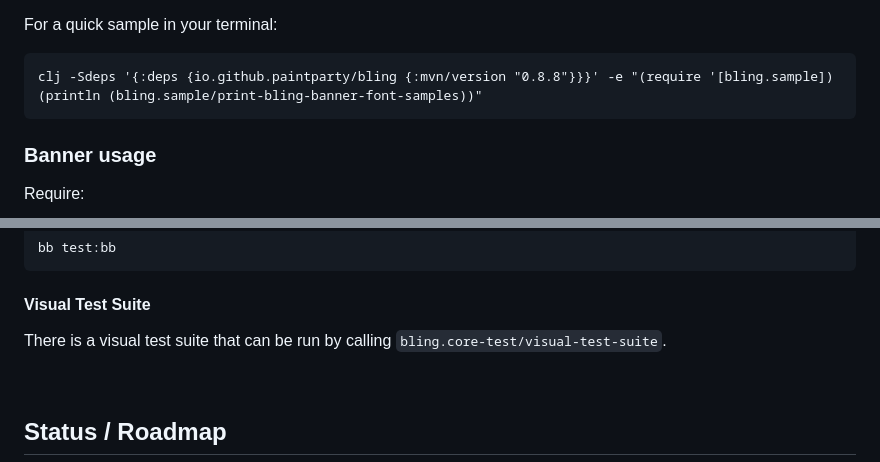
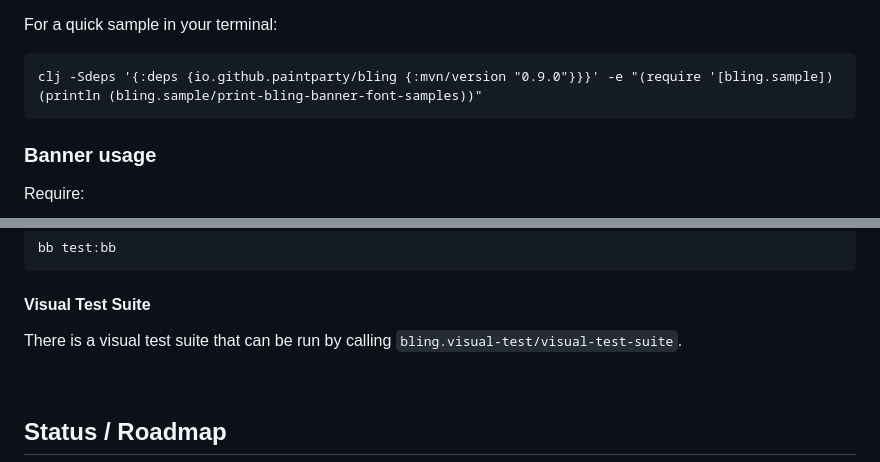
Before and after one commit to paintparty/bling, a Markdown page: README.md, 2 parts joined by grey strips. Drawn GitHub-style.

````diff
--- a/README.md
+++ b/README.md
@@ -809,7 +843,7 @@ smushing. Figlet banners only work in terminal context (JVM Clojure or Node.js C
 
 For a quick sample in your terminal:
 ```clojure
-clj -Sdeps '{:deps {io.github.paintparty/bling {:mvn/version "0.8.8"}}}' -e "(require '[bling.sample]) (println (bling.sample/print-bling-banner-font-samples))"
+clj -Sdeps '{:deps {io.github.paintparty/bling {:mvn/version "0.9.0"}}}' -e "(require '[bling.sample]) (println (bling.sample/print-bling-banner-font-samples))"
 ```
 ### Banner usage
 
@@ -930,7 +964,7 @@ Babashka tests:
 bb test:bb
 ```
 #### Visual Test Suite
-There is a visual test suite that can be run by calling `bling.core-test/visual-test-suite`.
+There is a visual test suite that can be run by calling `bling.visual-test/visual-test-suite`.
 
 <!-- For visual testing of output in node / deno context first do (from the root of this repo):
 
````
Also changed, not shown: other parts of README.md (+44 -10 lines), CHANGELOG.md (+39 -0 lines), resources/docs/chromed/callout_boxed_with-custom-labels_dark.png (added), 4 other files.
